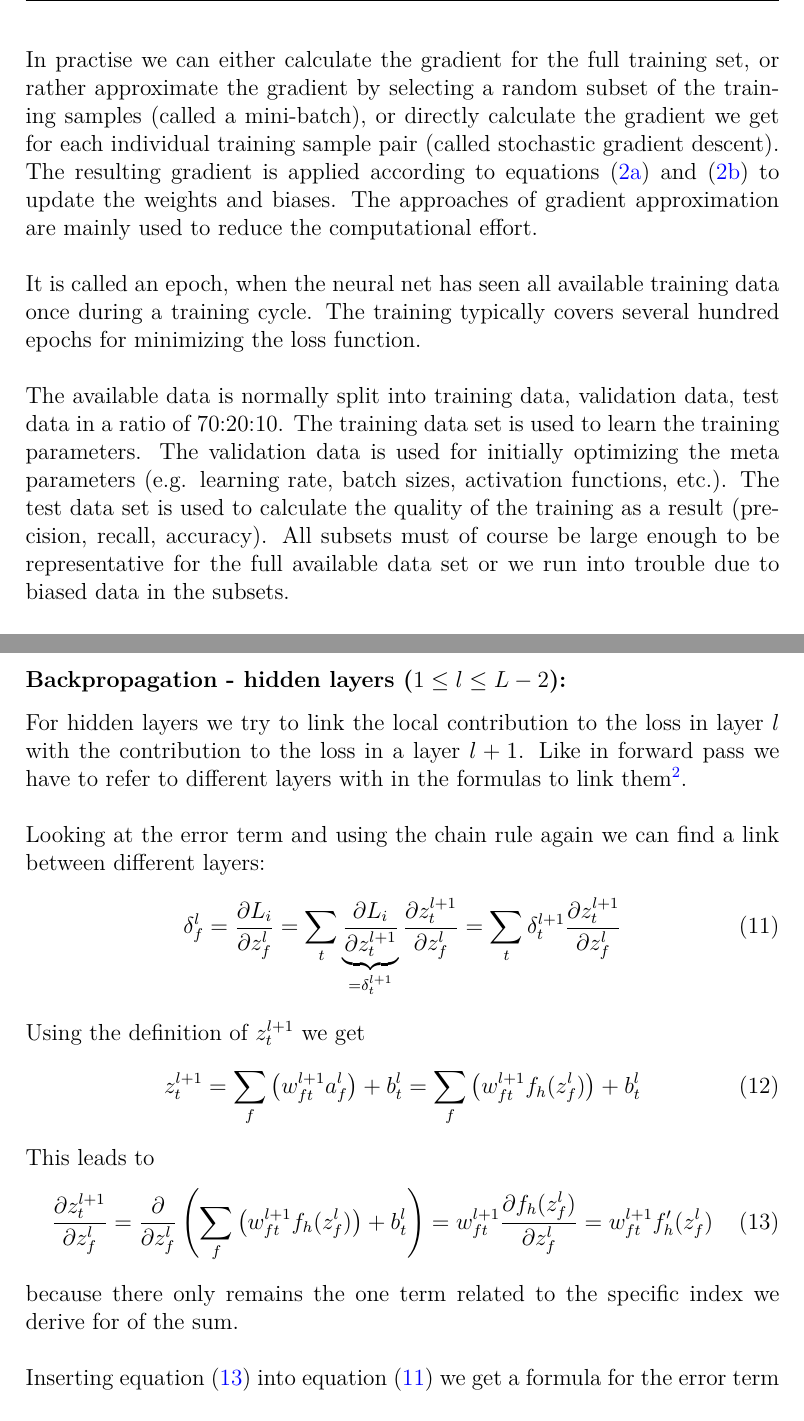
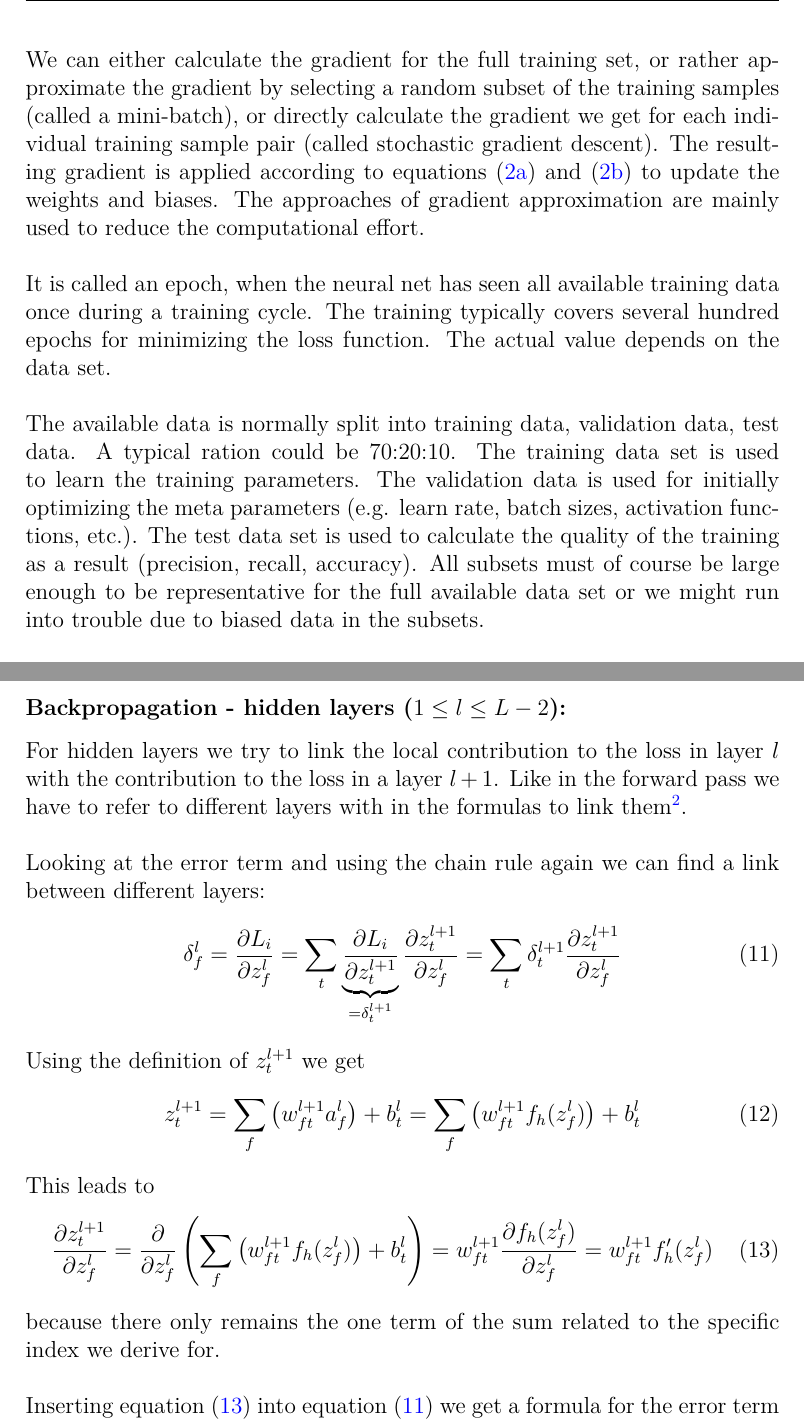
Before and after one commit to Daniel-G-W-Hug/neural_net, a LaTeX document (docu/0_neural_net.tex, which reads docu/1_neural_net_definitions.tex, docu/2_neural_net_computations.tex): two parts of pages 5 and 8 of 8, joined at a grey line, cut so that both start at the same text. Compiled offline with pdfLaTeX.

Commit message:
fine tuning + adding pdf

```diff
--- a/docu/1_neural_net_definitions.tex
+++ b/docu/1_neural_net_definitions.tex
@@ -130,25 +130,25 @@ of $\Delta \vec{v}$ against the direction of the gradient vector, we get
 which assures a negative $\Delta C$, because $\lVert \vec{\nabla} C \rVert ^2$ is a
 positive value. \\
 
-In practise we can either calculate the gradient for the full training set, or rather
-approximate the gradient by selecting a random subset of the training samples (called a
-mini-batch), or directly calculate the gradient we get for each individual training sample
-pair (called stochastic gradient descent). The resulting gradient is applied according
-to equations~(\ref{eq:update_weights}) and (\ref{eq:update_bias}) to update the weights
-and biases. The approaches of gradient approximation are mainly used to reduce the
+We can either calculate the gradient for the full training set, or rather approximate the
+gradient by selecting a random subset of the training samples (called a mini-batch), or
+directly calculate the gradient we get for each individual training sample pair (called
+stochastic gradient descent). The resulting gradient is applied according to
+equations~(\ref{eq:update_weights}) and (\ref{eq:update_bias}) to update the weights and
+biases. The approaches of gradient approximation are mainly used to reduce the
 computational effort. \\
 
 It is called an epoch, when the neural net has seen all available training data once
 during a training cycle. The training typically covers several hundred epochs for
-minimizing the loss function. \\
+minimizing the loss function. The actual value depends on the data set. \\
 
-The available data is normally split into training data, validation data, test data in a
-ratio of 70:20:10. The training data set is used to learn the training parameters. The
-validation data is used for initially optimizing the meta parameters (e.g. learning rate,
-batch sizes, activation functions, etc.). The test data set is used to calculate the
-quality of the training as a result (precision, recall, accuracy). All subsets must of
-course be large enough to be representative for the full available data set or we run into
-trouble due to biased data in the subsets. \\
+The available data is normally split into training data, validation data, test data. A
+typical ration could be 70:20:10. The training data set is used to learn the training
+parameters. The validation data is used for initially optimizing the meta parameters (e.g.
+learn rate, batch sizes, activation functions, etc.). The test data set is used to
+calculate the quality of the training as a result (precision, recall, accuracy). All
+subsets must of course be large enough to be representative for the full available data
+set or we might run into trouble due to biased data in the subsets. \\
 
 The learning or training cylce for a neural network looks like this:
 \begin{figure}[h] \centering \includegraphics[width=0.75\textwidth]{nn_learning_cycle}
--- a/docu/2_neural_net_computations.tex
+++ b/docu/2_neural_net_computations.tex
@@ -105,7 +105,7 @@ cycle to calculate the gradients for learning.
 \subsubsection*{Backpropagation - hidden layers ($1 \leq l \leq L-2$):}
 
 For hidden layers we try to link the local contribution to the loss in layer $l$ with the
-contribution to the loss in a layer $l+1$. Like in forward pass we have to refer to
+contribution to the loss in a layer $l+1$. Like in the forward pass we have to refer to
 different layers with in the formulas to link them\footnote{In the notation we use here,
 again the index $t$ stands for \emph{to}, whereas $f$ stands for \emph{from}. However,
 index $t$ here refers to nodes in layer $l+1$, while index $f$ refers to nodes in layer
@@ -134,8 +134,8 @@ This leads to
     = w_{ft}^{l+1} f_h^\prime( z_f^l )
     \label{eq:dzlp1_dzl}
 \end{equation}
-because there only remains the one term related to the specific index we derive for of the
-sum. \\
+because there only remains the one term of the sum related to the specific index we derive
+for. \\
 
 Inserting equation (\ref{eq:dzlp1_dzl}) into equation (\ref{eq:delta_hidden}) we get a
 formula for the error term in a hidden layer $l$
```
Also changed, not shown: docu/0_neural_net.pdf, docu/1_neural_net_definitions.tex (2 more changed lines), docu/2_neural_net_computations.tex (4 more changed lines).
